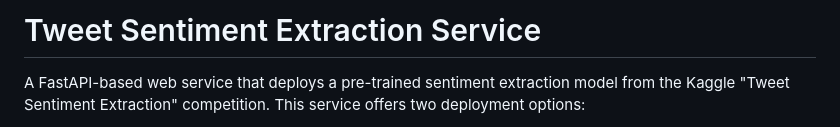
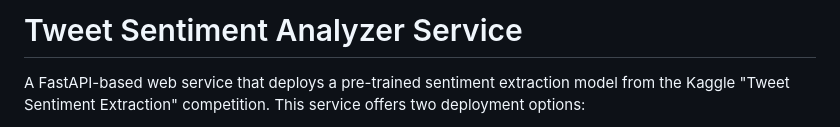
Before and after one commit to amd-rezaei/TweetSentimentAnalzyer, a Markdown page: README.md, the part around the change. Drawn GitHub-style.

```diff
--- a/README.md
+++ b/README.md
@@ -1,5 +1,5 @@
 
-# Tweet Sentiment Extraction Service
+# Tweet Sentiment Analyzer Service
 
 A FastAPI-based web service that deploys a pre-trained sentiment extraction model from the Kaggle "Tweet Sentiment Extraction" competition. This service offers two deployment options:
 - **Encapsulated FastAPI**: Deploys the model directly within a FastAPI application.
```
